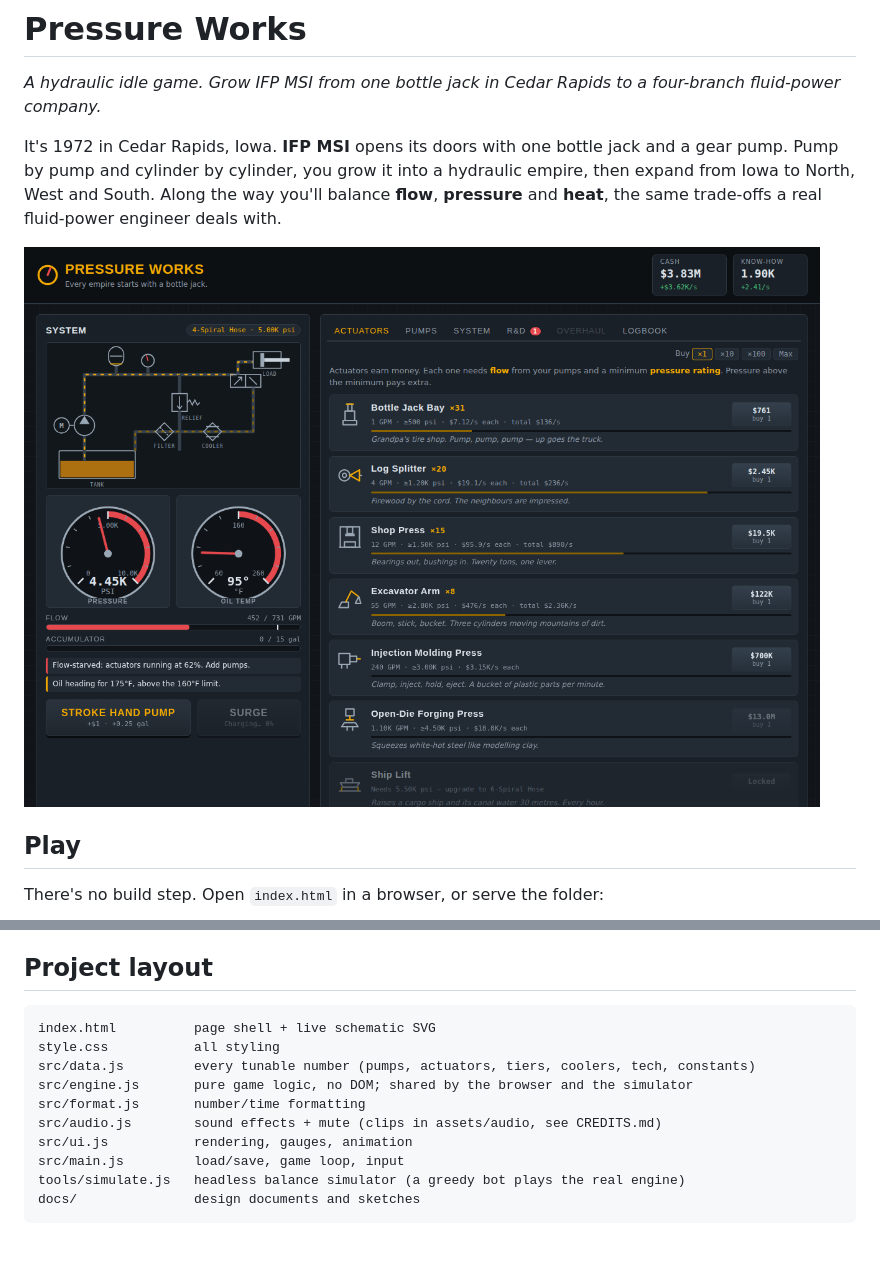
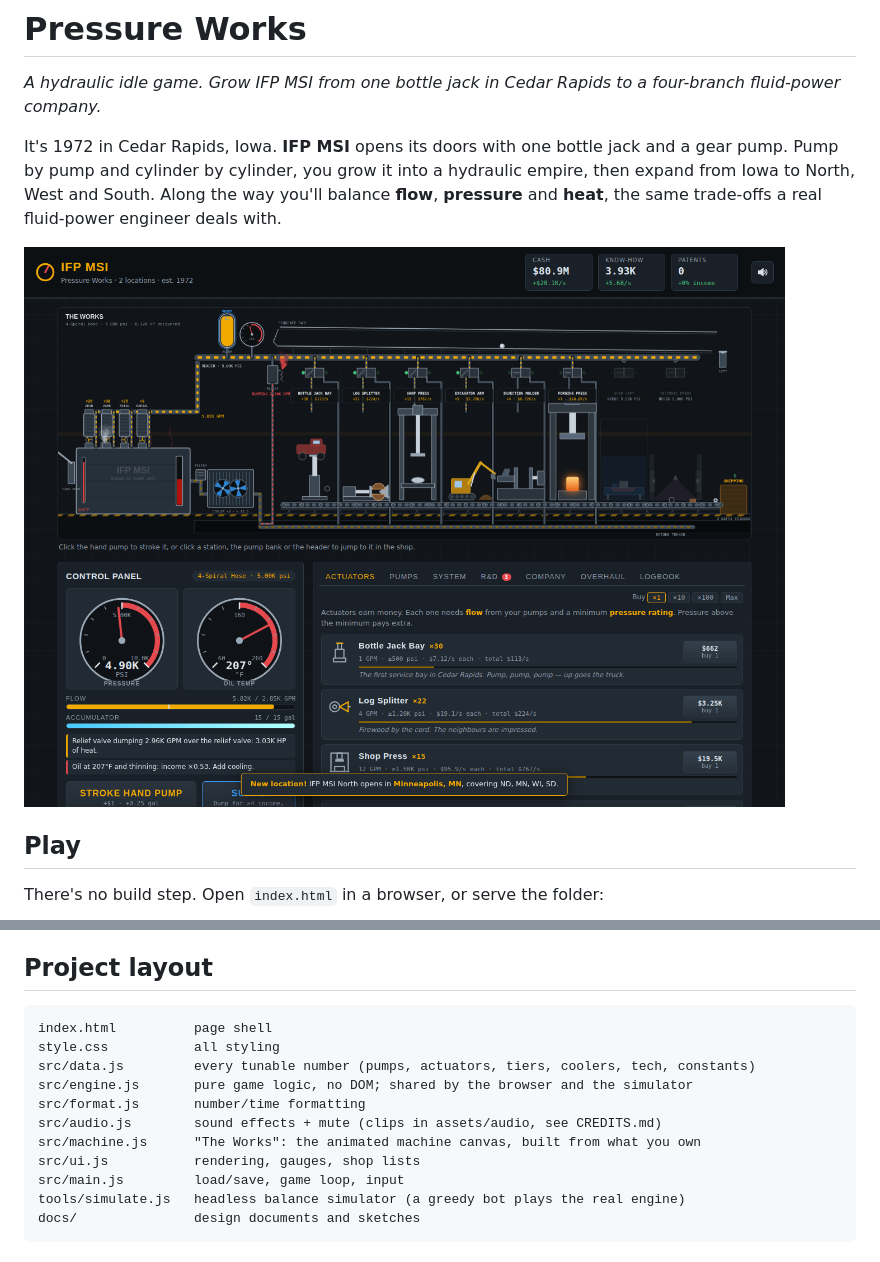
Before and after one commit to mrwuss/idle, a Markdown page: README.md, 2 parts joined by grey strips. Drawn GitHub-style; pictures changed too: docs/img/screenshot-midgame.png.

````diff
--- a/README.md
+++ b/README.md
@@ -33,13 +33,14 @@ python3 -m http.server 8000   # then visit http://localhost:8000
 ## Project layout
 
 ```
-index.html          page shell + live schematic SVG
+index.html          page shell
 style.css           all styling
 src/data.js         every tunable number (pumps, actuators, tiers, coolers, tech, constants)
 src/engine.js       pure game logic, no DOM; shared by the browser and the simulator
 src/format.js       number/time formatting
 src/audio.js        sound effects + mute (clips in assets/audio, see CREDITS.md)
-src/ui.js           rendering, gauges, animation
+src/machine.js      "The Works": the animated machine canvas, built from what you own
+src/ui.js           rendering, gauges, shop lists
 src/main.js         load/save, game loop, input
 tools/simulate.js   headless balance simulator (a greedy bot plays the real engine)
 docs/               design documents and sketches
````
Also changed, not shown: docs/GAME_DESIGN.md (+22 -3 lines), docs/ROADMAP.md (+1 -0 lines), 5 other files.
